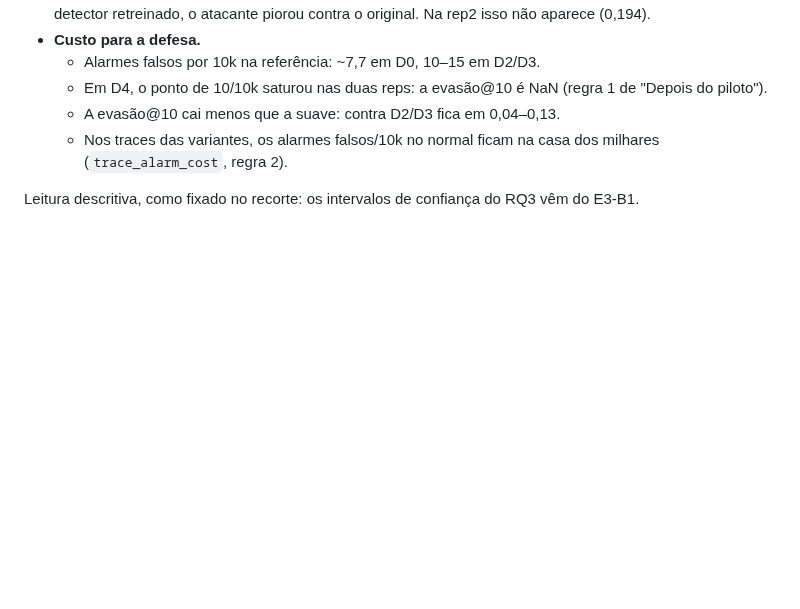
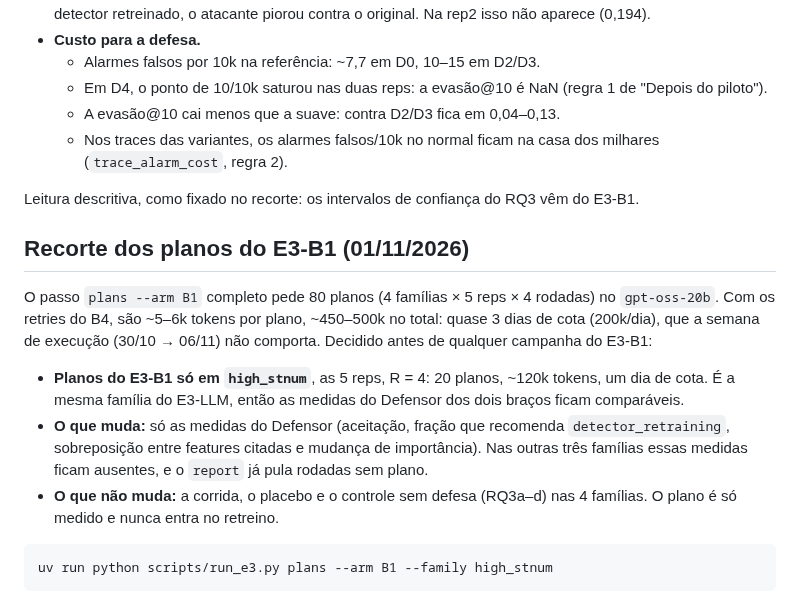
Before and after one commit to sequincozes/ereno-ai, a Markdown page: docs/experiments_e3.md, the part around the change. GitHub-like rendering; blank space fills up the shorter version.

Commit message:
docs: cut the E3-B1 defender plans to high_stnum to fit the 20b quota
The full plans step asks for 80 plans on gpt-oss-20b, ~450-500k tokens or nearly three days of quota. Fixed before any E3-B1 campaign: plans only for high_stnum (20 plans, one day), the family the E3-LLM arm also covers. The race, placebo and no-defense control keep all four families; only the defender measures are narrowed.

````diff
--- a/docs/experiments_e3.md
+++ b/docs/experiments_e3.md
@@ -383,3 +383,24 @@ Em itálico, D_r × A_r: a resposta do atacante ao detector daquela rodada.
 
 Leitura descritiva, como fixado no recorte: os intervalos de confiança do RQ3
 vêm do E3-B1.
+
+## Recorte dos planos do E3-B1 (01/11/2026)
+
+O passo `plans --arm B1` completo pede 80 planos (4 famílias × 5 reps × 4
+rodadas) no `gpt-oss-20b`. Com os retries do B4, são ~5–6k tokens por plano,
+~450–500k no total: quase 3 dias de cota (200k/dia), que a semana de execução
+(30/10 → 06/11) não comporta. Decidido antes de qualquer campanha do E3-B1:
+
+- **Planos do E3-B1 só em `high_stnum`**, as 5 reps, R = 4: 20 planos,
+  ~120k tokens, um dia de cota. É a mesma família do E3-LLM, então as medidas
+  do Defensor dos dois braços ficam comparáveis.
+- **O que muda:** só as medidas do Defensor (aceitação, fração que recomenda
+  `detector_retraining`, sobreposição entre features citadas e mudança de
+  importância). Nas outras três famílias essas medidas ficam ausentes, e o
+  `report` já pula rodadas sem plano.
+- **O que não muda:** a corrida, o placebo e o controle sem defesa (RQ3a–d)
+  nas 4 famílias. O plano é só medido e nunca entra no retreino.
+
+```bash
+uv run python scripts/run_e3.py plans --arm B1 --family high_stnum
+```
````
